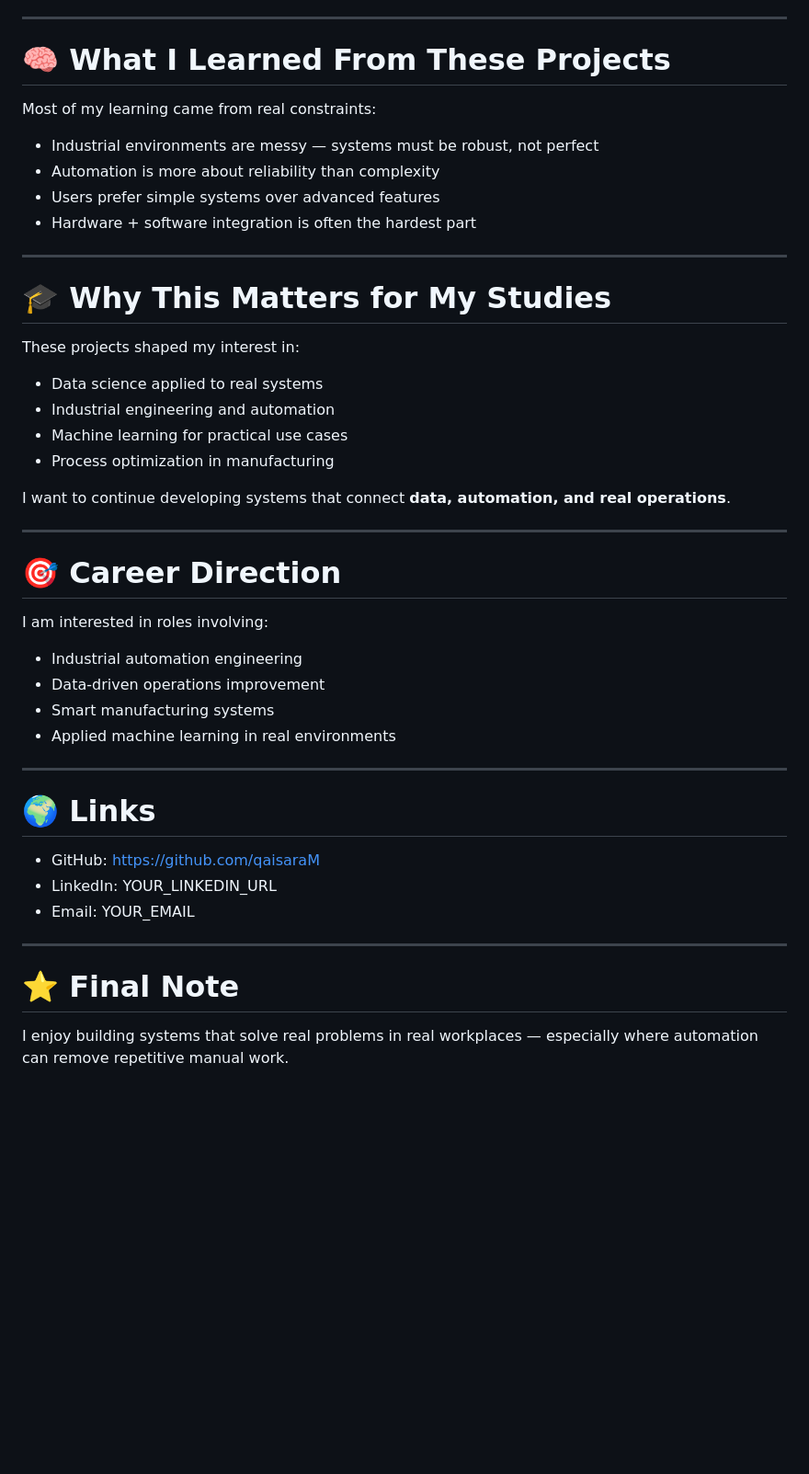
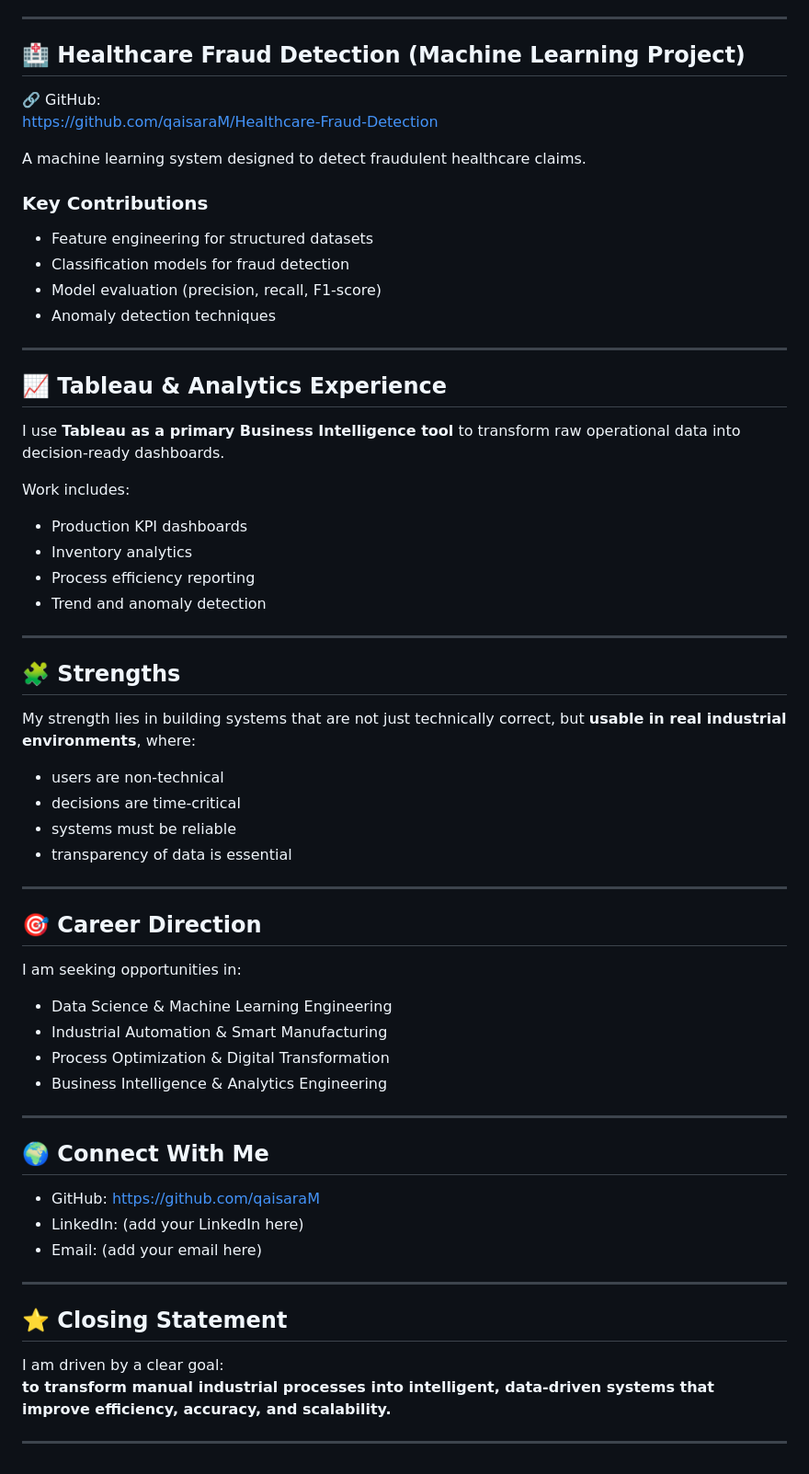
Before and after one commit to qaisaraM/qaisaraM, a Markdown page: README.md, the part around one of its changes. Shown at 92% size. Drawn GitHub-style; blank space fills up the shorter version.

```diff
--- a/README.md
+++ b/README.md
@@ -131,47 +143,65 @@ Focus was on:
 
 ---
 
-# 🧠 What I Learned From These Projects
+## 🏥 Healthcare Fraud Detection (Machine Learning Project)
+🔗 GitHub:
+https://github.com/qaisaraM/Healthcare-Fraud-Detection
 
-Most of my learning came from real constraints:
+A machine learning system designed to detect fraudulent healthcare claims.
 
-- Industrial environments are messy — systems must be robust, not perfect
-- Automation is more about reliability than complexity
-- Users prefer simple systems over advanced features
-- Hardware + software integration is often the hardest part
+### Key Contributions
+- Feature engineering for structured datasets
+- Classification models for fraud detection
+- Model evaluation (precision, recall, F1-score)
+- Anomaly detection techniques
 
 ---
 
-# 🎓 Why This Matters for My Studies
+## 📈 Tableau & Analytics Experience
 
-These projects shaped my interest in:
-- Data science applied to real systems
-- Industrial engineering and automation
-- Machine learning for practical use cases
-- Process optimization in manufacturing
+I use **Tableau as a primary Business Intelligence tool** to transform raw operational data into decision-ready dashboards.
 
-I want to continue developing systems that connect **data, automation, and real operations**.
+Work includes:
+- Production KPI dashboards
+- Inventory analytics
+- Process efficiency reporting
+- Trend and anomaly detection
 
 ---
 
-# 🎯 Career Direction
+## 🧩 Strengths
 
-I am interested in roles involving:
-- Industrial automation engineering
-- Data-driven operations improvement
-- Smart manufacturing systems
-- Applied machine learning in real environments
+My strength lies in building systems that are not just technically correct, but **usable in real industrial environments**, where:
+
+- users are non-technical
+- decisions are time-critical
+- systems must be reliable
+- transparency of data is essential
 
 ---
 
-# 🌍 Links
+## 🎯 Career Direction
 
-- GitHub: https://github.com/qaisaraM
-- LinkedIn: YOUR_LINKEDIN_URL
-- Email: YOUR_EMAIL
+I am seeking opportunities in:
+
+- Data Science & Machine Learning Engineering
+- Industrial Automation & Smart Manufacturing
+- Process Optimization & Digital Transformation
+- Business Intelligence & Analytics Engineering
 
 ---
 
-# ⭐ Final Note
+## 🌍 Connect With Me
 
-I enjoy building systems that solve real problems in real workplaces — especially where automation can remove repetitive manual work.
+- GitHub: https://github.com/qaisaraM
+- LinkedIn: (add your LinkedIn here)
+- Email: (add your email here)
+
+---
+
+## ⭐ Closing Statement
+
+I am driven by a clear goal:
+**to transform manual industrial processes into intelligent, data-driven systems that improve efficiency, accuracy, and scalability.**
+
+---
```
Also changed, not shown: other parts of README.md (+88 -76 lines).
